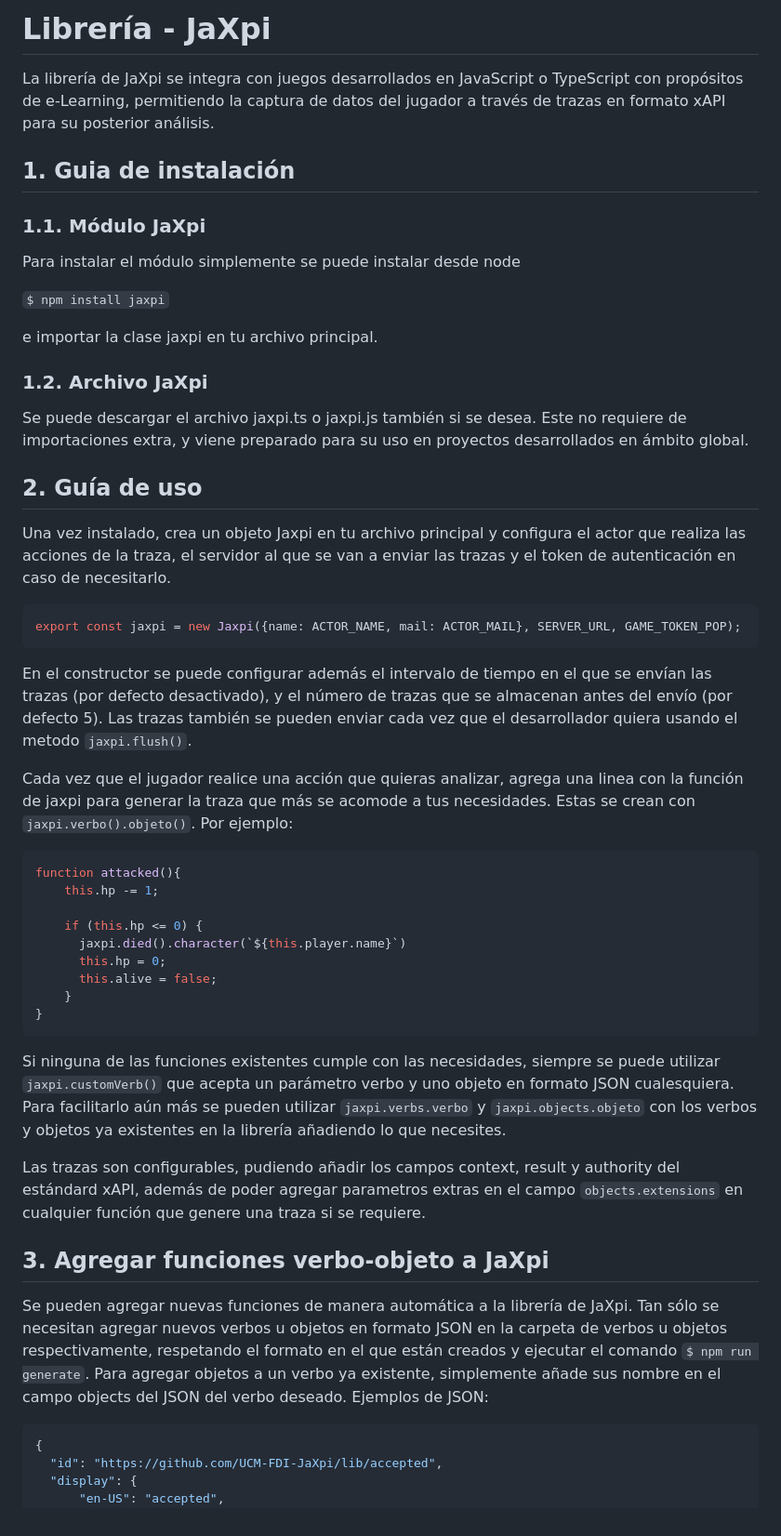
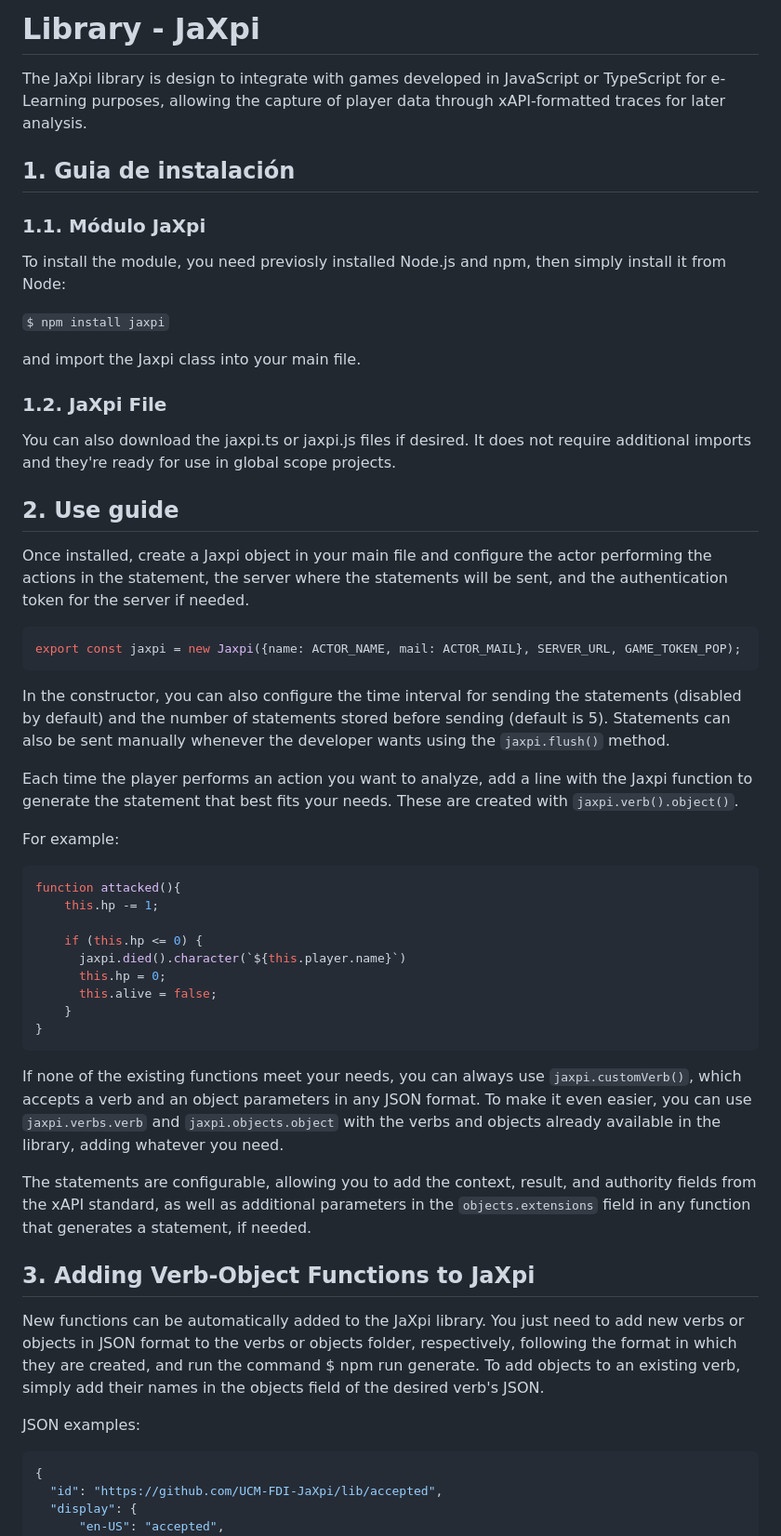
Before and after one commit to UCM-FDI-JaXpi/lib, a Markdown page: README.md, the part around one of its changes. Shown at 93% size. Drawn GitHub-style.

````diff
--- a/README.md
+++ b/README.md
@@ -1,28 +1,28 @@
-# Librería - JaXpi
+# Library - JaXpi
 
-La librería de JaXpi se integra con juegos desarrollados en JavaScript o TypeScript con propósitos de e-Learning, permitiendo la captura de datos del jugador a través de trazas en formato xAPI para su posterior análisis.
+The JaXpi library is design to integrate with games developed in JavaScript or TypeScript for e-Learning purposes, allowing the capture of player data through xAPI-formatted traces for later analysis.
 
 ## 1. Guia de instalación
 ### 1.1. Módulo JaXpi
-Para instalar el módulo simplemente se puede instalar desde node
+To install the module, you need previosly installed Node.js and npm, then simply install it from Node:
 
 `$ npm install jaxpi`
 
-e importar la clase jaxpi en tu archivo principal.
+and import the Jaxpi class into your main file.
 
- ### 1.2. Archivo JaXpi
- Se puede descargar el archivo jaxpi.ts o jaxpi.js también si se desea. Este no requiere de importaciones extra, y viene preparado para su uso en proyectos desarrollados en ámbito global.
+ ### 1.2. JaXpi File
+ You can also download the jaxpi.ts or jaxpi.js files if desired. It does not require additional imports and they're ready for use in global scope projects.
 
- ## 2. Guía de uso
- Una vez instalado, crea un objeto Jaxpi en tu archivo principal y configura el actor que realiza las acciones de la traza, el servidor al que se van a enviar las trazas y el token de autenticación en caso de necesitarlo.
+ ## 2. Use guide
+ Once installed, create a Jaxpi object in your main file and configure the actor performing the actions in the statement, the server where the statements will be sent, and the authentication token for the server if needed.
 ```javascript
 export const jaxpi = new Jaxpi({name: ACTOR_NAME, mail: ACTOR_MAIL}, SERVER_URL, GAME_TOKEN_POP);
 ```
- En el constructor se puede configurar además el intervalo de tiempo en el que se envían las trazas (por defecto desactivado), y el número de trazas que se almacenan antes del envío (por defecto 5). Las trazas también se pueden enviar cada vez que el desarrollador quiera usando el metodo `jaxpi.flush()`.
+ In the constructor, you can also configure the time interval for sending the statements (disabled by default) and the number of statements stored before sending (default is 5). Statements can also be sent manually whenever the developer wants using the `jaxpi.flush()` method.
 
- Cada vez que el jugador realice una acción que quieras analizar, agrega una linea con la función de jaxpi para generar la traza que más se acomode a tus necesidades.
- Estas se crean con `jaxpi.verbo().objeto()`.
- Por ejemplo:
+ Each time the player performs an action you want to analyze, add a line with the Jaxpi function to generate the statement that best fits your needs. These are created with `jaxpi.verb().object()`.
+
+ For example:
  ```javascript
  function attacked(){
      this.hp -= 1;
@@ -34,14 +34,14 @@ export const jaxpi = new Jaxpi({name: ACTOR_NAME, mail: ACTOR_MAIL}, SERVER_URL,
      }
  }
  ```
- Si ninguna de las funciones existentes cumple con las necesidades, siempre se puede utilizar  `jaxpi.customVerb()` que acepta un parámetro verbo y uno objeto en formato JSON cualesquiera.
- Para facilitarlo aún más se pueden utilizar `jaxpi.verbs.verbo` y `jaxpi.objects.objeto` con los verbos y objetos ya existentes en la librería añadiendo lo que necesites.
+ If none of the existing functions meet your needs, you can always use `jaxpi.customVerb()`, which accepts a verb and an object parameters in any JSON format. To make it even easier, you can use `jaxpi.verbs.verb` and `jaxpi.objects.object` with the verbs and objects already available in the library, adding whatever you need.
 
- Las trazas son configurables, pudiendo añadir los campos context, result y authority del estándard xAPI, además de poder agregar parametros extras en el campo `objects.extensions` en cualquier función que genere una traza si se requiere.
+ The statements are configurable, allowing you to add the context, result, and authority fields from the xAPI standard, as well as additional parameters in the `objects.extensions` field in any function that generates a statement, if needed.
 
- ## 3. Agregar funciones verbo-objeto a JaXpi
- Se pueden agregar nuevas funciones de manera automática a la librería de JaXpi. Tan sólo se necesitan agregar nuevos verbos u objetos en formato JSON en la carpeta de verbos u objetos respectivamente, respetando el formato en el que están creados y ejecutar el comando `$ npm run generate`. Para agregar objetos a un verbo ya existente, simplemente añade sus nombre en el campo objects del JSON del verbo deseado.
- Ejemplos de JSON:
+ ## 3. Adding Verb-Object Functions to JaXpi
+ New functions can be automatically added to the JaXpi library. You just need to add new verbs or objects in JSON format to the verbs or objects folder, respectively, following the format in which they are created, and run the command $ npm run generate.  To add objects to an existing verb, simply add their names in the objects field of the desired verb's JSON.
+
+ JSON examples:
   ```JSON
 {
     "id": "https://github.com/UCM-FDI-JaXpi/lib/accepted",
````
Also changed, not shown: other parts of README.md (+9 -3 lines).
